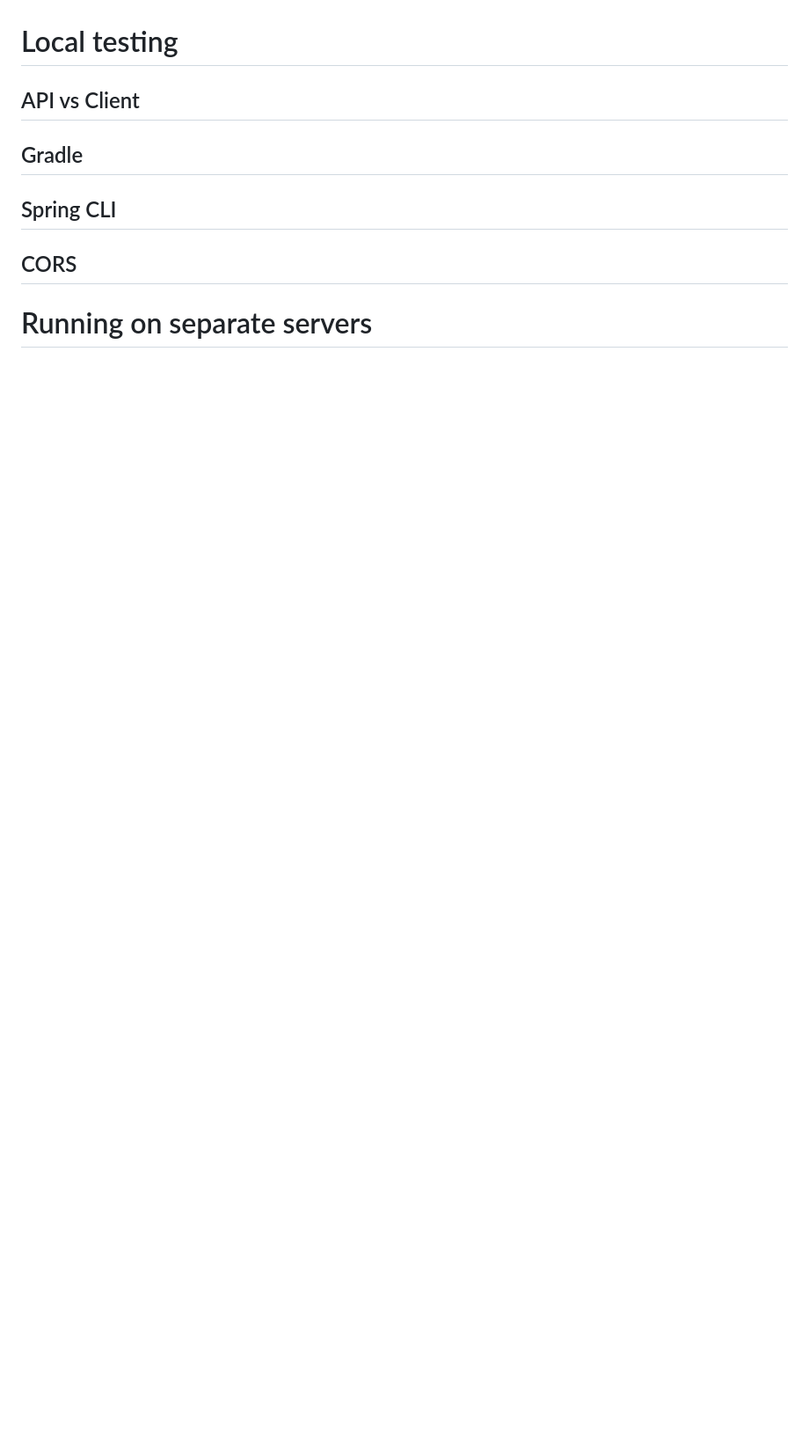
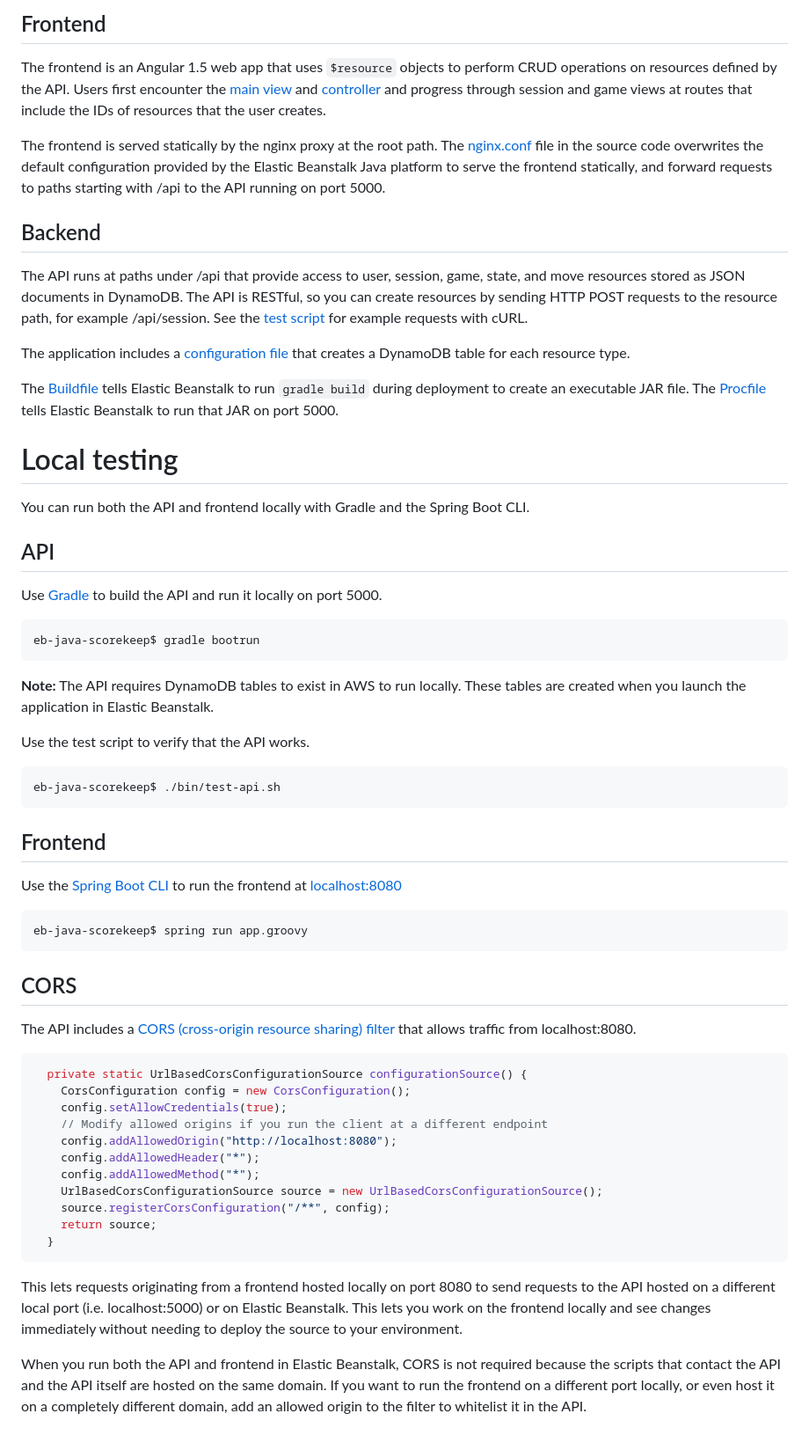
Before and after one commit to aws-samples/eb-java-scorekeep, a Markdown page: README.md, the part around the change printed below. Shown: that part at 88% size. Drawn GitHub-style; blank space fills up the shorter version.

````diff
--- a/README.md
+++ b/README.md
@@ -16,8 +46,52 @@ Deploy the application to your environment.
+## Frontend
+The frontend is an Angular 1.5 web app that uses `$resource` objects to perform CRUD operations on resources defined by the API. Users first encounter the [main view](https://github.com/awslabs/eb-java-scorekeep/blob/master/public/main.html) and [controller](https://github.com/awslabs/eb-java-scorekeep/blob/master/public/app/mainController.js) and progress through session and game views at routes that include the IDs of resources that the user creates.
+
+The frontend is served statically by the nginx proxy at the root path. The [nginx.conf](https://github.com/awslabs/eb-java-scorekeep/blob/master/.ebextensions/nginx/nginx.conf) file in the source code overwrites the default configuration provided by the Elastic Beanstalk Java platform to serve the frontend statically, and forward requests to paths starting with /api to the API running on port 5000.
+
+## Backend
+The API runs at paths under /api that provide access to user, session, game, state, and move resources stored as JSON documents in DynamoDB. The API is RESTful, so you can create resources by sending HTTP POST requests to the resource path, for example /api/session. See the [test script](https://github.com/awslabs/eb-java-scorekeep/blob/master/bin/test-api.sh) for example requests with cURL.
+
+The application includes a [configuration file](https://github.com/awslabs/eb-java-scorekeep/blob/master/.ebextensions/dynamodb-tables.config) that creates a DynamoDB table for each resource type.
+
+The [Buildfile](https://github.com/awslabs/eb-java-scorekeep/blob/master/Buildfile) tells Elastic Beanstalk to run `gradle build` during deployment to create an executable JAR file. The [Procfile](https://github.com/awslabs/eb-java-scorekeep/blob/master/Procfile) tells Elastic Beanstalk to run that JAR on port 5000.
 
 # Local testing
-## API vs Client
-## Gradle
-## Spring CLI
+You can run both the API and frontend locally with Gradle and the Spring Boot CLI.
+
+## API
+Use [Gradle](https://gradle.org/) to build the API and run it locally on port 5000.
+```
+eb-java-scorekeep$ gradle bootrun
+```
+
+**Note:** The API requires DynamoDB tables to exist in AWS to run locally. These tables are created when you launch the application in Elastic Beanstalk.
+
+Use the test script to verify that the API works.
+```
+eb-java-scorekeep$ ./bin/test-api.sh
+```
+
+## Frontend
+Use the [Spring Boot CLI](http://docs.spring.io/spring-boot/docs/current/reference/html/getting-started-installing-spring-boot.html) to run the frontend at [localhost:8080](http://localhost:8080)
+```
+eb-java-scorekeep$ spring run app.groovy
+```
+
 ## CORS
+The API includes a [CORS (cross-origin resource sharing) filter](https://github.com/awslabs/eb-java-scorekeep/blob/master/src/main/java/scorekeep/SimpleCORSFilter.java) that allows traffic from localhost:8080.
+```java
+  private static UrlBasedCorsConfigurationSource configurationSource() {
+    CorsConfiguration config = new CorsConfiguration();
+    config.setAllowCredentials(true);
+    // Modify allowed origins if you run the client at a different endpoint
+    config.addAllowedOrigin("http://localhost:8080");
+    config.addAllowedHeader("*");
+    config.addAllowedMethod("*");
+    UrlBasedCorsConfigurationSource source = new UrlBasedCorsConfigurationSource();
+    source.registerCorsConfiguration("/**", config);
+    return source;
+  }
+```
+This lets requests originating from a frontend hosted locally on port 8080 to send requests to the API hosted on a different local port (i.e. localhost:5000) or on Elastic Beanstalk. This lets you work on the frontend locally and see changes immediately without needing to deploy the source to your environment.
 
-# Running on separate servers
+When you run both the API and frontend in Elastic Beanstalk, CORS is not required because the scripts that contact the API and the API itself are hosted on the same domain. If you want to run the frontend on a different port locally, or even host it on a completely different domain, add an allowed origin to the filter to whitelist it in the API.
````
Also changed, not shown: other parts of README.md (+40 -10 lines), img/scorekeep-frontpage.png (added), 1 other file.
